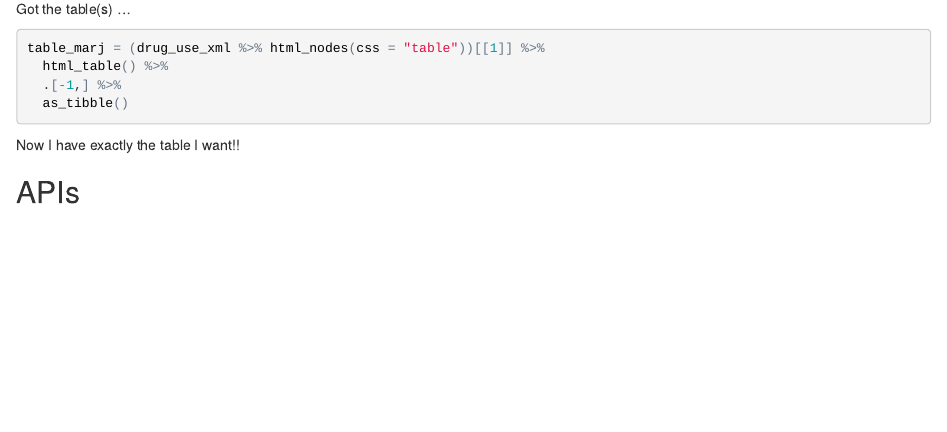
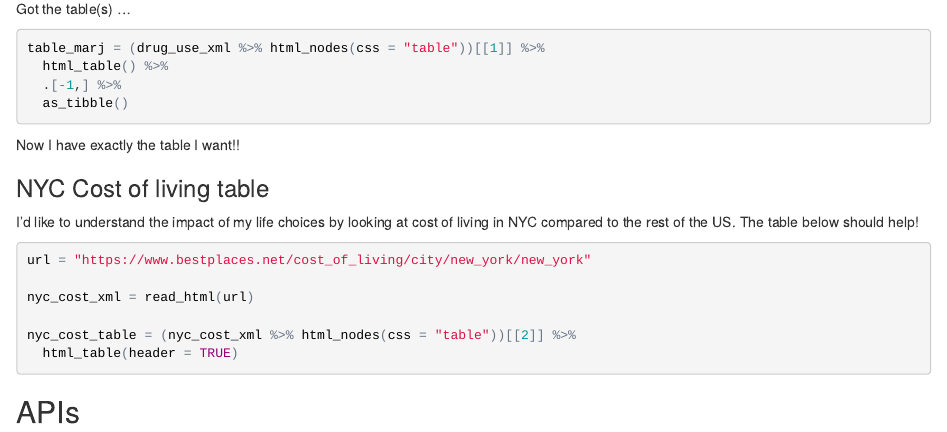
Before and after one commit to jeff-goldsmith/example_data_wrangling_ii, an R Markdown document (reading_data.Rmd): the page in a window 1100 px wide, from 760 px down. The pictures show the output file reading_data.html that the author committed with the source, opened offline.

Commit message:
NYC cost of living table!

````diff
--- a/reading_data.Rmd
+++ b/reading_data.Rmd
@@ -41,6 +41,18 @@
 
 Now I have exactly the table I want!!
 
+### NYC Cost of living table
+
+I'd like to understand the impact of my life choices by looking at cost of living in NYC compared to the rest of the US. The table below should help!
+
+```{r}
+url = "https://www.bestplaces.net/cost_of_living/city/new_york/new_york"
+
+nyc_cost_xml = read_html(url)
+
+nyc_cost_table = (nyc_cost_xml %>% html_nodes(css = "table"))[[2]] %>%
+  html_table(header = TRUE)
+```
 
 
 
````
Also changed, not shown: reading_data.html.
